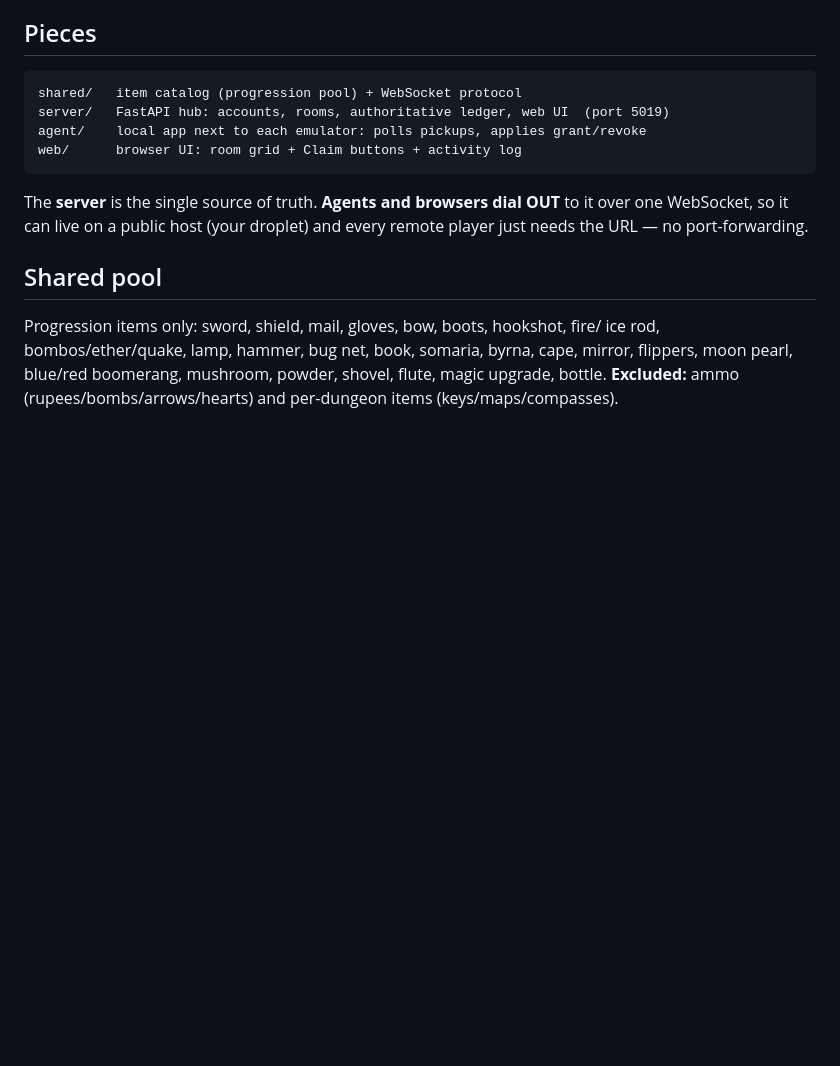
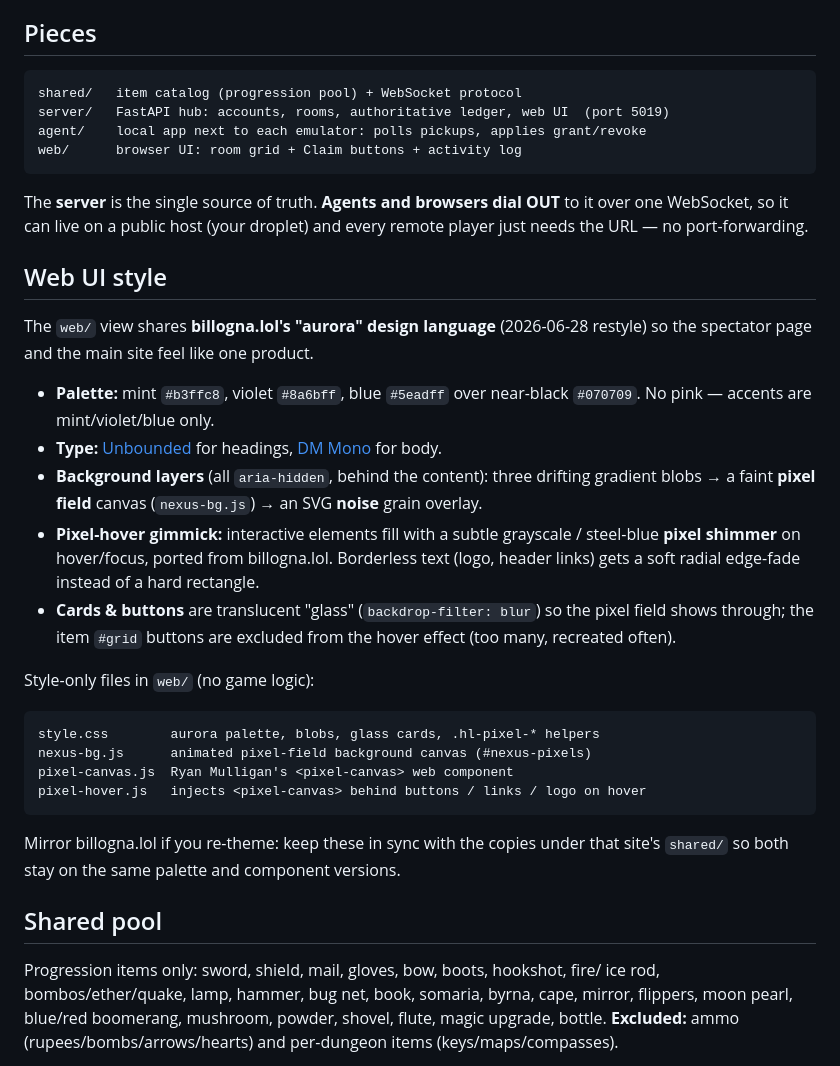
Before and after one commit to AllAboutBill/Hyrule-Link, a Markdown page: README.md, the part around the change. Drawn GitHub-style; blank space fills up the shorter version.

Commit message:
docs: note the aurora web-UI restyle
Document the billogna.lol "aurora" design language ported into web/
(palette, fonts, background layers, pixel-hover gimmick) and the
style-only files (nexus-bg.js, pixel-canvas.js, pixel-hover.js).

Co-Authored-By: Claude Opus 4.8 <noreply@anthropic.com>

````diff
--- a/README.md
+++ b/README.md
@@ -31,6 +31,38 @@ web/      browser UI: room grid + Claim buttons + activity log
 The **server** is the single source of truth. **Agents and browsers dial OUT**
 to it over one WebSocket, so it can live on a public host (your droplet) and
 every remote player just needs the URL — no port-forwarding.
+
+## Web UI style
+
+The `web/` view shares **billogna.lol's "aurora" design language** (2026-06-28
+restyle) so the spectator page and the main site feel like one product.
+
+- **Palette:** mint `#b3ffc8`, violet `#8a6bff`, blue `#5eadff` over near-black
+  `#070709`. No pink — accents are mint/violet/blue only.
+- **Type:** [Unbounded](https://fonts.google.com/specimen/Unbounded) for
+  headings, [DM Mono](https://fonts.google.com/specimen/DM+Mono) for body.
+- **Background layers** (all `aria-hidden`, behind the content): three drifting
+  gradient blobs → a faint **pixel field** canvas (`nexus-bg.js`) → an SVG
+  **noise** grain overlay.
+- **Pixel-hover gimmick:** interactive elements fill with a subtle grayscale /
+  steel-blue **pixel shimmer** on hover/focus, ported from billogna.lol.
+  Borderless text (logo, header links) gets a soft radial edge-fade instead of a
+  hard rectangle.
+- **Cards & buttons** are translucent "glass" (`backdrop-filter: blur`) so the
+  pixel field shows through; the item `#grid` buttons are excluded from the
+  hover effect (too many, recreated often).
+
+Style-only files in `web/` (no game logic):
+
+```
+style.css        aurora palette, blobs, glass cards, .hl-pixel-* helpers
+nexus-bg.js      animated pixel-field background canvas (#nexus-pixels)
+pixel-canvas.js  Ryan Mulligan's <pixel-canvas> web component
+pixel-hover.js   injects <pixel-canvas> behind buttons / links / logo on hover
+```
+
+Mirror billogna.lol if you re-theme: keep these in sync with the copies under
+that site's `shared/` so both stay on the same palette and component versions.
 
 ## Shared pool
 
````
